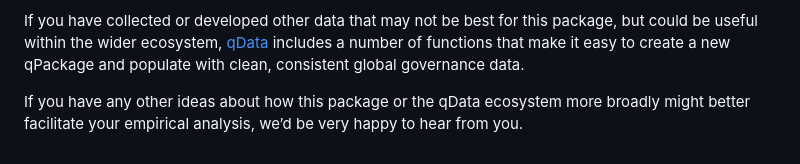
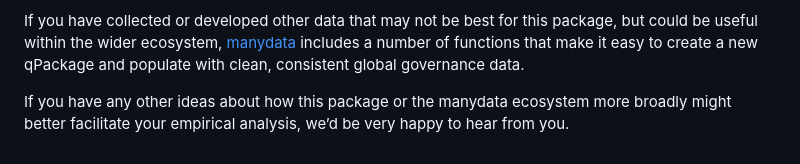
Before and after one commit to globalgov/manystates, a Markdown page: README.md, the part around the change printed below. Drawn GitHub-style.

Commit message:
Updated documentation and rerendered README

```diff
--- a/README.md
+++ b/README.md
@@ -99,10 +100,10 @@ can be used easily.
 
 If you have collected or developed other data that may not be best for
 this package, but could be useful within the wider ecosystem,
-[qData](https://github.com/globalgov/qData) includes a number of
+[manydata](https://github.com/globalgov/manydata) includes a number of
 functions that make it easy to create a new qPackage and populate with
 clean, consistent global governance data.
 
-If you have any other ideas about how this package or the qData
+If you have any other ideas about how this package or the manydata
 ecosystem more broadly might better facilitate your empirical analysis,
 we’d be very happy to hear from you.
```
Also changed, not shown: other parts of README.md (+31 -30 lines), man/figures/manystates_hexlogo.png (added), man/figures/qStates_hexlogo.png (deleted), 7 other files.
